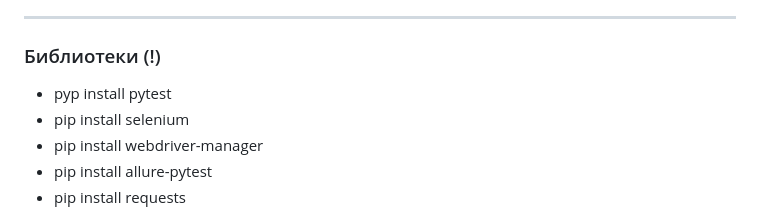
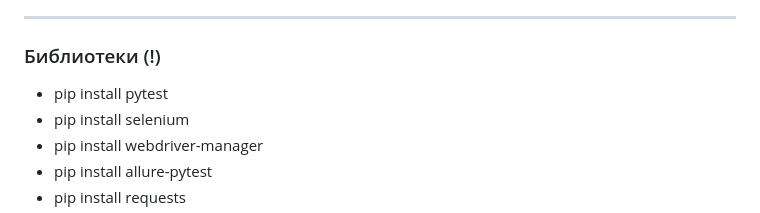
Before and after one commit to OlegKiyashov/KiyashovO_20febr2025, a Markdown page: README.md, the part around the change. GitHub-like rendering.

```diff
--- a/README.md
+++ b/README.md
@@ -53,7 +53,7 @@
 ---
 
 ### Библиотеки (!)
-- pyp install pytest
+- pip install pytest
 - pip install selenium
 - pip install webdriver-manager
 - pip install allure-pytest
```
